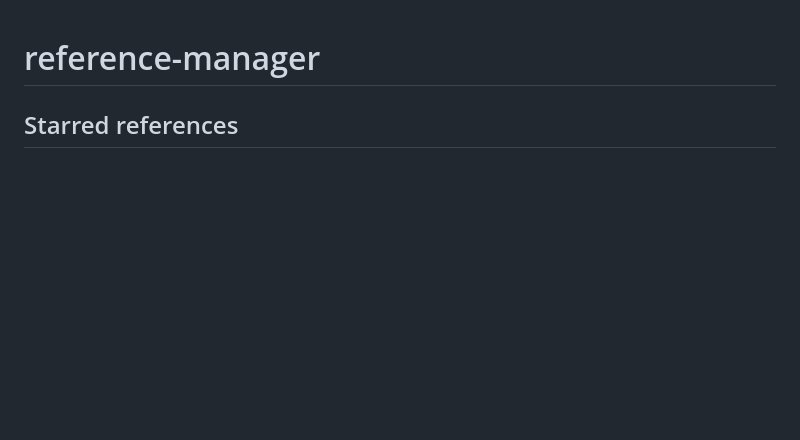
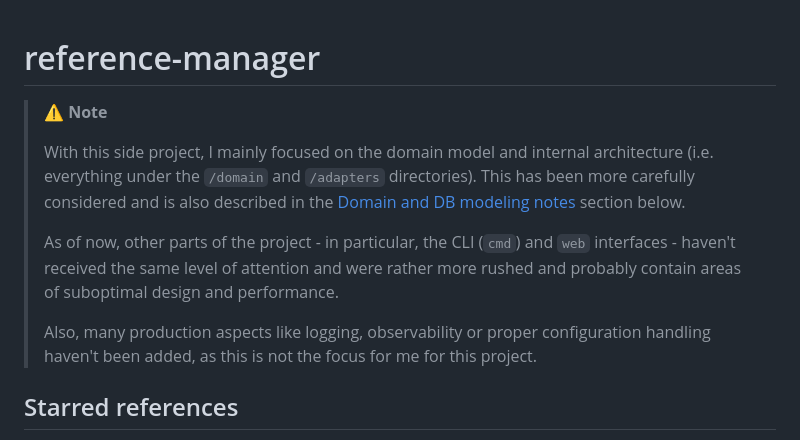
Before and after one commit to VladMinzatu/reference-manager, a Markdown page: README.md, the part around the change. GitHub-like rendering; blank space fills up the shorter version.

Commit message:
disclaimer

```diff
--- a/README.md
+++ b/README.md
@@ -1,4 +1,12 @@
 # reference-manager
+
+> **⚠️ Note**
+>
+> With this side project, I mainly focused on the domain model and internal architecture (i.e. everything under the `/domain` and `/adapters` directories). This has been more carefully considered and is also described in the [Domain and DB modeling notes](#domain-and-db-modeling-notes) section below.
+>
+> As of now, other parts of the project - in particular, the CLI (`cmd`) and `web` interfaces - haven't received the same level of attention and were rather more rushed and probably contain areas of suboptimal design and performance.
+>
+> Also, many production aspects like logging, observability or proper configuration handling haven't been added, as this is not the focus for me for this project.
 
 ## Starred references
 
```
